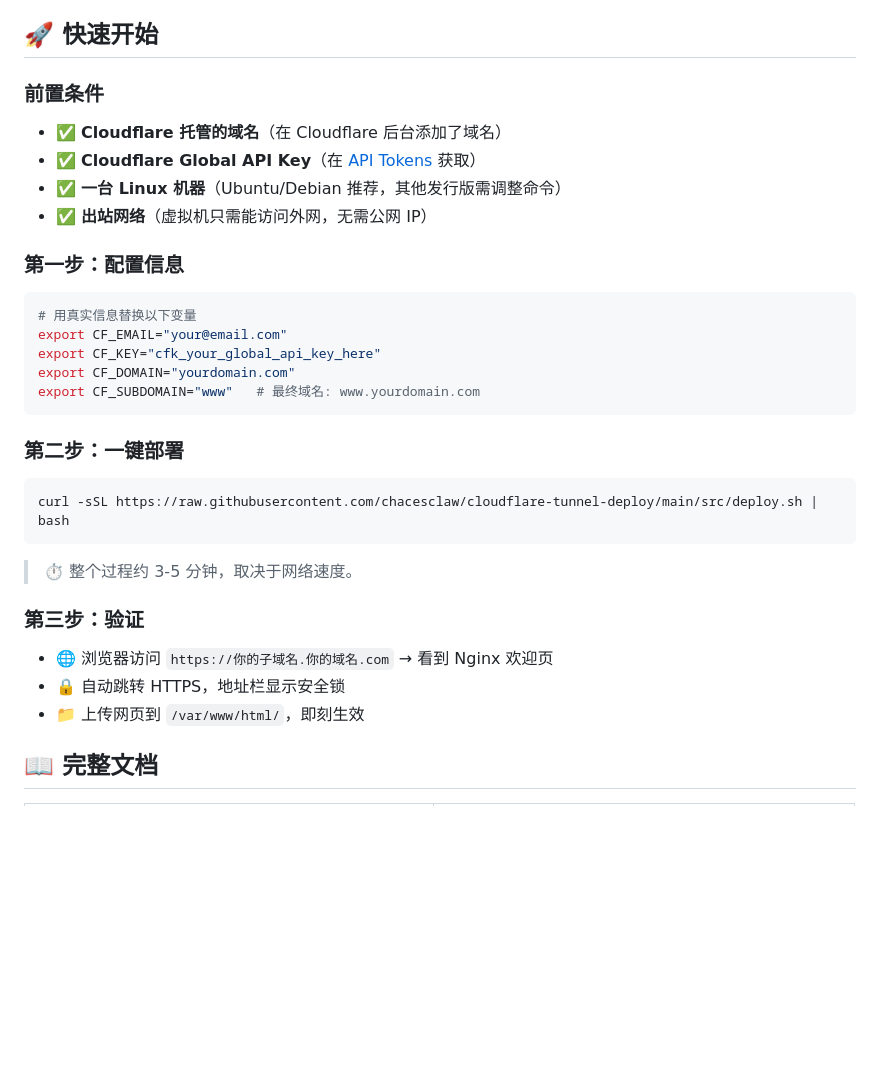
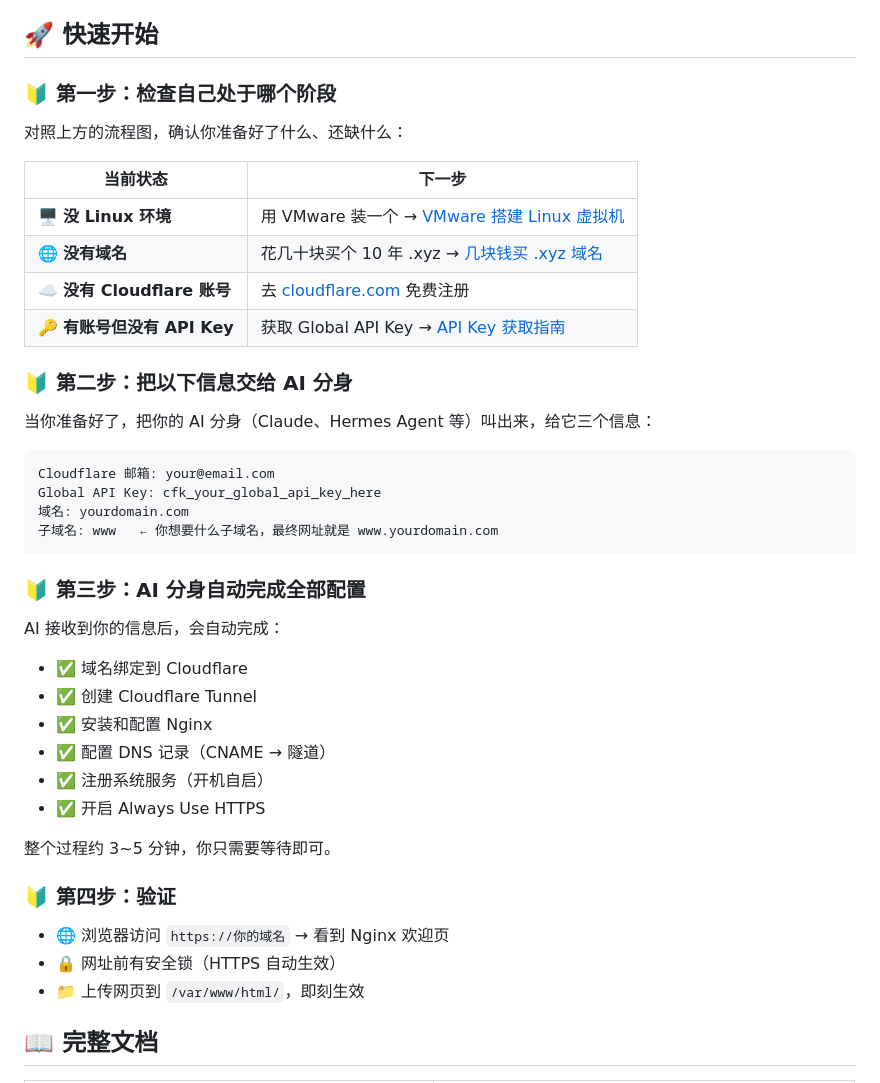
Before and after one commit to chacesclaw/cloudflare-tunnel-deploy, a Markdown page: README.md, the part around one of its changes. Drawn GitHub-style; blank space fills up the shorter version.

````diff
--- a/README.md
+++ b/README.md
@@ -53,35 +97,45 @@
 
 ## 🚀 快速开始
 
-### 前置条件
+### 🔰 第一步：检查自己处于哪个阶段
 
-- ✅ **Cloudflare 托管的域名**（在 Cloudflare 后台添加了域名）
-- ✅ **Cloudflare Global API Key**（在 [API Tokens](https://dash.cloudflare.com/profile/api-tokens) 获取）
-- ✅ **一台 Linux 机器**（Ubuntu/Debian 推荐，其他发行版需调整命令）
-- ✅ **出站网络**（虚拟机只需能访问外网，无需公网 IP）
+对照上方的流程图，确认你准备好了什么、还缺什么：
 
-### 第一步：配置信息
+| 当前状态 | 下一步 |
+|---------|--------|
+| 🖥️ **没 Linux 环境** | 用 VMware 装一个 → [VMware 搭建 Linux 虚拟机](./docs/vmware-vm-setup.md) |
+| 🌐 **没有域名** | 花几十块买个 10 年 .xyz → [几块钱买 .xyz 域名](./docs/buy-cheap-xyz-domain.md) |
+| ☁️ **没有 Cloudflare 账号** | 去 [cloudflare.com](https://cloudflare.com) 免费注册 |
+| 🔑 **有账号但没有 API Key** | 获取 Global API Key → [API Key 获取指南](./docs/global-api-key-guide.md) |
 
-```bash
-# 用真实信息替换以下变量
-export CF_EMAIL="your@email.com"
-export CF_KEY="cfk_your_global_api_key_here"
-export CF_DOMAIN="yourdomain.com"
-export CF_SUBDOMAIN="www"   # 最终域名: www.yourdomain.com
+### 🔰 第二步：把以下信息交给 AI 分身
+
+当你准备好了，把你的 AI 分身（Claude、Hermes Agent 等）叫出来，给它三个信息：
+
+```text
+Cloudflare 邮箱: your@email.com
+Global API Key: cfk_your_global_api_key_here
+域名: yourdomain.com
+子域名: www   ← 你想要什么子域名，最终网址就是 www.yourdomain.com
 ```
 
-### 第二步：一键部署
+### 🔰 第三步：AI 分身自动完成全部配置
 
-```bash
-curl -sSL https://raw.githubusercontent.com/chacesclaw/cloudflare-tunnel-deploy/main/src/deploy.sh | bash
-```
+AI 接收到你的信息后，会自动完成：
 
-> ⏱ 整个过程约 3-5 分钟，取决于网络速度。
+- ✅ 域名绑定到 Cloudflare
+- ✅ 创建 Cloudflare Tunnel
+- ✅ 安装和配置 Nginx
+- ✅ 配置 DNS 记录（CNAME → 隧道）
+- ✅ 注册系统服务（开机自启）
+- ✅ 开启 Always Use HTTPS
 
-### 第三步：验证
+整个过程约 3~5 分钟，你只需要等待即可。
 
-- 🌐 浏览器访问 `https://你的子域名.你的域名.com` → 看到 Nginx 欢迎页
-- 🔒 自动跳转 HTTPS，地址栏显示安全锁
+### 🔰 第四步：验证
+
+- 🌐 浏览器访问 `https://你的域名` → 看到 Nginx 欢迎页
+- 🔒 网址前有安全锁（HTTPS 自动生效）
 - 📁 上传网页到 `/var/www/html/`，即刻生效
 
 ## 📖 完整文档
````
Also changed, not shown: other parts of README.md (+55 -11 lines).
